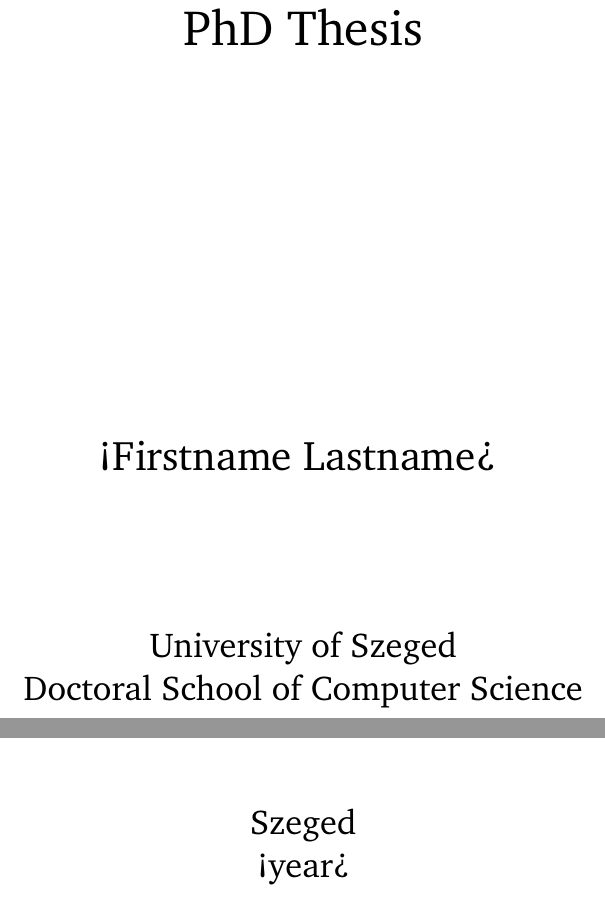
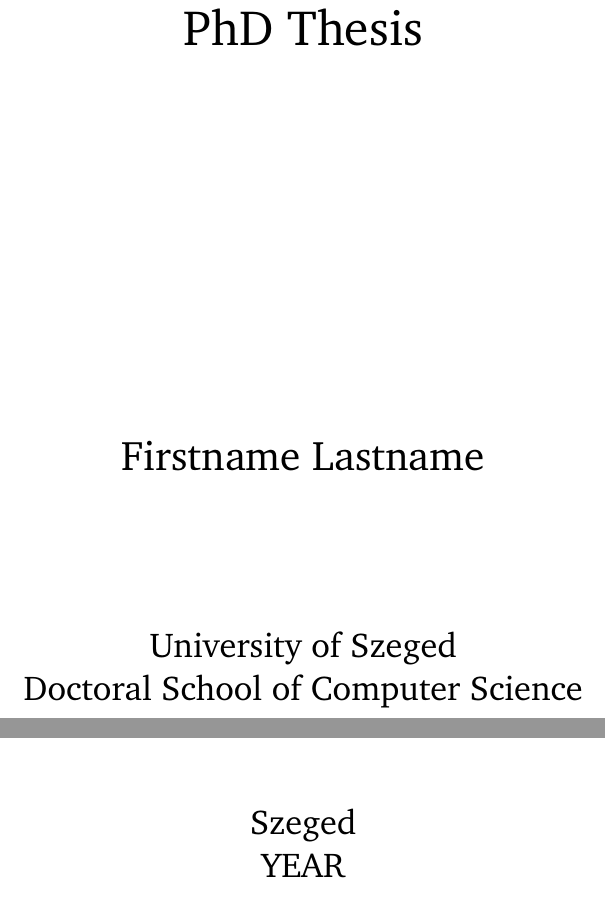
Before and after one commit to jelasity/szte-cs-phdthesis-template, a LaTeX document (coverpage.tex): two parts of the page, joined at a grey line, cut so that both start at the same text. Compiled offline with pdfLaTeX.

Commit message:
coverpage fixes

```diff
--- a/coverpage.tex
+++ b/coverpage.tex
@@ -23,7 +23,7 @@
 
 	\vfill
 
-	{\LARGE <Firstname Lastname> }
+	{\LARGE Firstname Lastname} % change this
 
 	\vspace*{6em}
 
```
Also changed, not shown: coverpage.tex (6 more changed lines).
